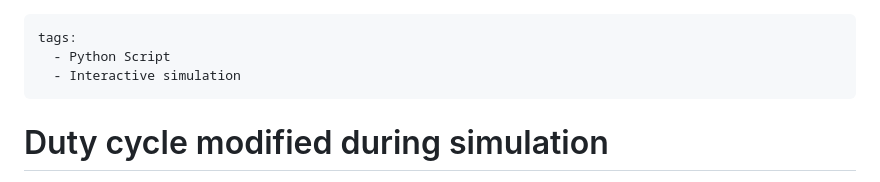
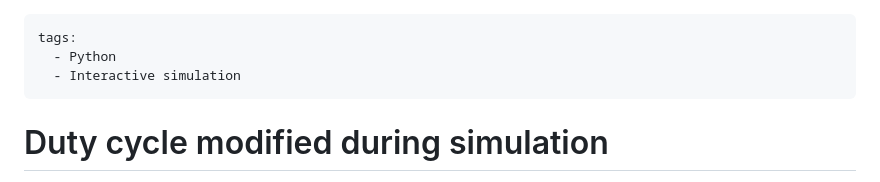
Before and after one commit to aesim-tech/simba-python-examples, a Markdown page: 32. Modify Parameter During Simulation/readme.md, the part around the change. Rendered like a GitHub page.

Commit message:
Fix n add scripts (#20)
* fix picture links in DC power flow control

* add script interactive simu dutycycle modif

```diff
--- a/32. Modify Parameter During Simulation/readme.md
+++ b/32. Modify Parameter During Simulation/readme.md
@@ -1,6 +1,6 @@
 ---
 tags:
-  - Python Script
+  - Python
   - Interactive simulation
 ---
 
```
Also changed, not shown: 08. Direct Current Power Flow Control/readme.md (+2 -2 lines), 33. Interactive Simulation Duty Cycle Modification/readme.md (added, +56 -0 lines), 33. Interactive Simulation Duty Cycle Modification/fig/buck.png (added), 33. Interactive Simulation Duty Cycle Modification/fig/result.gif (added), 33. Interactive Simulation Duty Cycle Modification/fig/result.png (added), 1 other file.
